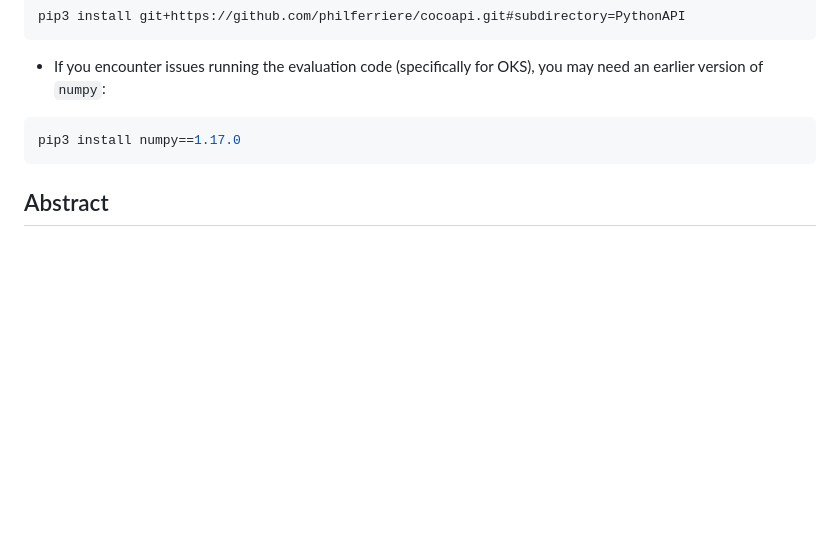
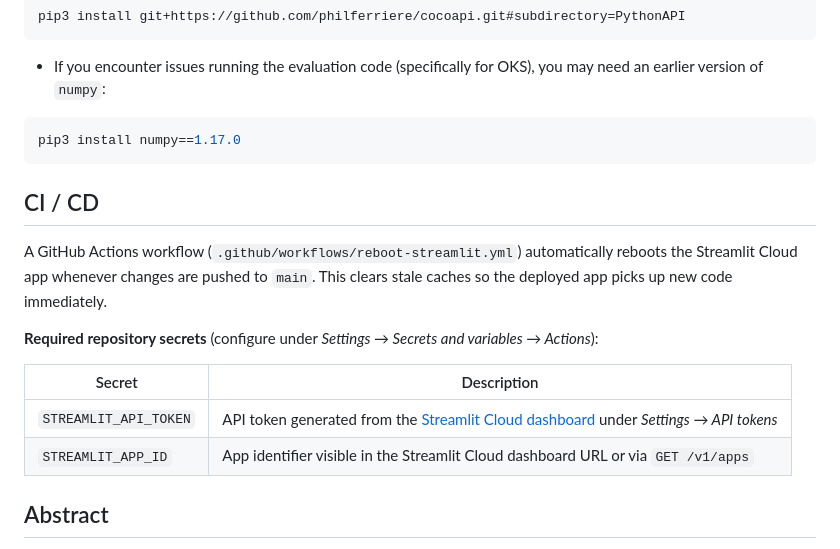
Before and after one commit to robertklee/COCO-Human-Pose, a Markdown page: README.md, the part around the change. Rendered like a GitHub page; blank space fills up the shorter version.

Commit message:
Document CI/CD reboot workflow and required secrets in README
Co-authored-by: Copilot <223556219+Copilot@users.noreply.github.com>

````diff
--- a/README.md
+++ b/README.md
@@ -109,6 +109,17 @@ pip3 install git+https://github.com/philferriere/cocoapi.git#subdirectory=Python
 pip3 install numpy==1.17.0
 ```
 
+## CI / CD
+
+A GitHub Actions workflow (`.github/workflows/reboot-streamlit.yml`) automatically reboots the Streamlit Cloud app whenever changes are pushed to `main`. This clears stale caches so the deployed app picks up new code immediately.
+
+**Required repository secrets** (configure under *Settings → Secrets and variables → Actions*):
+
+| Secret | Description |
+|--------|-------------|
+| `STREAMLIT_API_TOKEN` | API token generated from the [Streamlit Cloud dashboard](https://share.streamlit.io/) under *Settings → API tokens* |
+| `STREAMLIT_APP_ID` | App identifier visible in the Streamlit Cloud dashboard URL or via `GET /v1/apps` |
+
 ## Abstract
 
 Human pose estimation (HPE) is the task of identifying body keypoints on an input image to construct a body model. The motivation for this topic was driven by the exciting applications of HPE: pedestrian behaviour detection, sign language translation, animation and film, security systems, sports science, and many others. HPE shares many challenges with typical computer vision problems, such as intra-class variations, lighting, perspective, and object occlusions. It also faces challenges unique to HPE such as strong articulations, small and barely visible joints, and self-occlusions from overlapping joints. This report discusses a stacked hourglass network architecture that was developed and trained from scratch to achieve performance comparable with models on the COCO leaderboard from late 2016. This work uses the existing COCO 2017 Keypoint Detection dataset. The final model performs very well on most images, especially those containing well-separated people with the subject centered in frame. It struggles with images containing highly overlapped people or heavily occluded or articulated keypoints.
````
